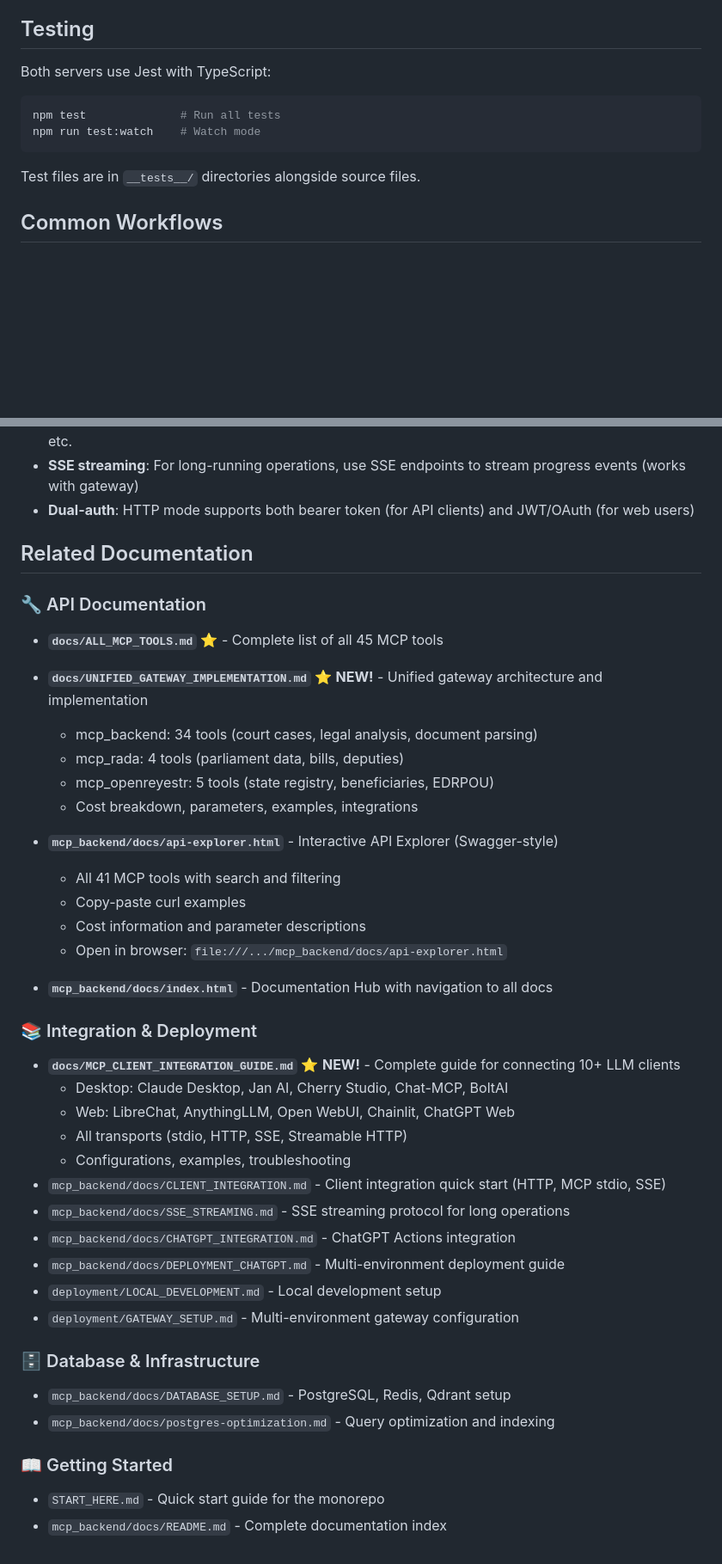
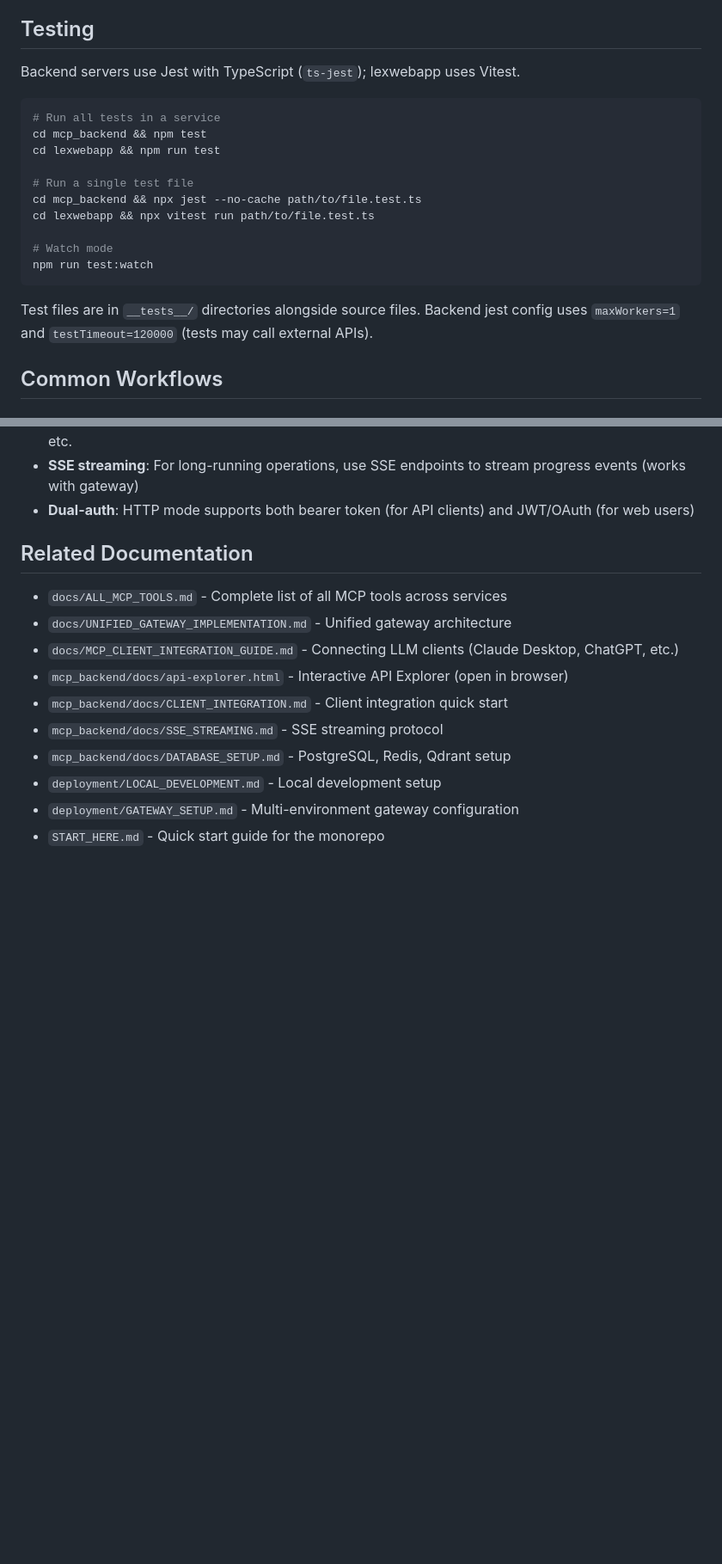
Before and after one commit to overthelex/secondlayer, a Markdown page: CLAUDE.md, 2 parts joined by grey strips. Shown at 86% size. GitHub-like rendering; blank space fills up the shorter version.

````diff
--- a/CLAUDE.md
+++ b/CLAUDE.md
@@ -299,14 +323,22 @@ cd deployment
 
 ## Testing
 
-Both servers use Jest with TypeScript:
+Backend servers use Jest with TypeScript (`ts-jest`); lexwebapp uses Vitest.
 
 ```bash
-npm test              # Run all tests
-npm run test:watch    # Watch mode
+# Run all tests in a service
+cd mcp_backend && npm test
+cd lexwebapp && npm run test
+
+# Run a single test file
+cd mcp_backend && npx jest --no-cache path/to/file.test.ts
+cd lexwebapp && npx vitest run path/to/file.test.ts
+
+# Watch mode
+npm run test:watch
 ```
 
-Test files are in `__tests__/` directories alongside source files.
+Test files are in `__tests__/` directories alongside source files. Backend jest config uses `maxWorkers=1` and `testTimeout=120000` (tests may call external APIs).
 
 ## Common Workflows
 
@@ -354,43 +386,13 @@ Stored in `cost_tracking` table and aggregated in `monthly_api_usage`.
 
 ## Related Documentation
 
-### 🔧 API Documentation
-
-- **`docs/ALL_MCP_TOOLS.md`** ⭐ - Complete list of all 45 MCP tools
-- **`docs/UNIFIED_GATEWAY_IMPLEMENTATION.md`** ⭐ **NEW!** - Unified gateway architecture and implementation
-  - mcp_backend: 34 tools (court cases, legal analysis, document parsing)
-  - mcp_rada: 4 tools (parliament data, bills, deputies)
-  - mcp_openreyestr: 5 tools (state registry, beneficiaries, EDRPOU)
-  - Cost breakdown, parameters, examples, integrations
-
-- **`mcp_backend/docs/api-explorer.html`** - Interactive API Explorer (Swagger-style)
-  - All 41 MCP tools with search and filtering
-  - Copy-paste curl examples
-  - Cost information and parameter descriptions
-  - Open in browser: `file:///.../mcp_backend/docs/api-explorer.html`
-
-- **`mcp_backend/docs/index.html`** - Documentation Hub with navigation to all docs
-
-### 📚 Integration & Deployment
-
-- **`docs/MCP_CLIENT_INTEGRATION_GUIDE.md`** ⭐ **NEW!** - Complete guide for connecting 10+ LLM clients
-  - Desktop: Claude Desktop, Jan AI, Cherry Studio, Chat-MCP, BoltAI
-  - Web: LibreChat, AnythingLLM, Open WebUI, Chainlit, ChatGPT Web
-  - All transports (stdio, HTTP, SSE, Streamable HTTP)
-  - Configurations, examples, troubleshooting
-- `mcp_backend/docs/CLIENT_INTEGRATION.md` - Client integration quick start (HTTP, MCP stdio, SSE)
-- `mcp_backend/docs/SSE_STREAMING.md` - SSE streaming protocol for long operations
-- `mcp_backend/docs/CHATGPT_INTEGRATION.md` - ChatGPT Actions integration
-- `mcp_backend/docs/DEPLOYMENT_CHATGPT.md` - Multi-environment deployment guide
+- `docs/ALL_MCP_TOOLS.md` - Complete list of all MCP tools across services
+- `docs/UNIFIED_GATEWAY_IMPLEMENTATION.md` - Unified gateway architecture
+- `docs/MCP_CLIENT_INTEGRATION_GUIDE.md` - Connecting LLM clients (Claude Desktop, ChatGPT, etc.)
+- `mcp_backend/docs/api-explorer.html` - Interactive API Explorer (open in browser)
+- `mcp_backend/docs/CLIENT_INTEGRATION.md` - Client integration quick start
+- `mcp_backend/docs/SSE_STREAMING.md` - SSE streaming protocol
+- `mcp_backend/docs/DATABASE_SETUP.md` - PostgreSQL, Redis, Qdrant setup
 - `deployment/LOCAL_DEVELOPMENT.md` - Local development setup
 - `deployment/GATEWAY_SETUP.md` - Multi-environment gateway configuration
-
-### 🗄️ Database & Infrastructure
-
-- `mcp_backend/docs/DATABASE_SETUP.md` - PostgreSQL, Redis, Qdrant setup
-- `mcp_backend/docs/postgres-optimization.md` - Query optimization and indexing
-
-### 📖 Getting Started
-
 - `START_HERE.md` - Quick start guide for the monorepo
-- `mcp_backend/docs/README.md` - Complete documentation index
````
Also changed, not shown: other parts of CLAUDE.md (+34 -10 lines).
